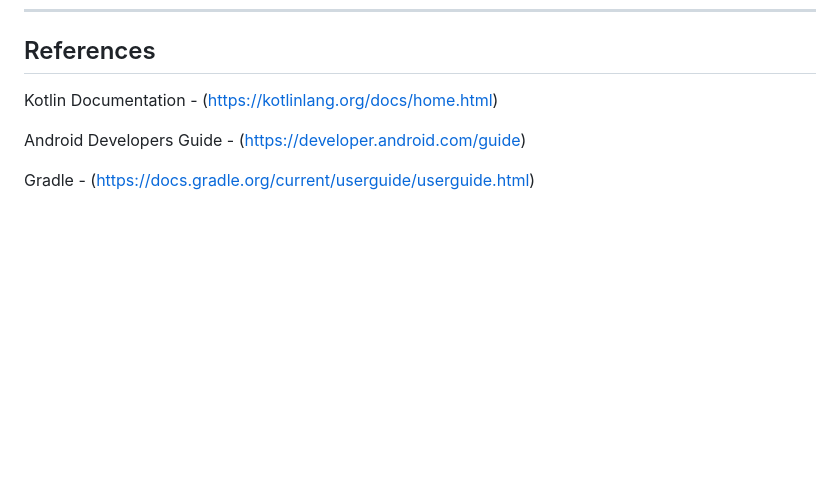
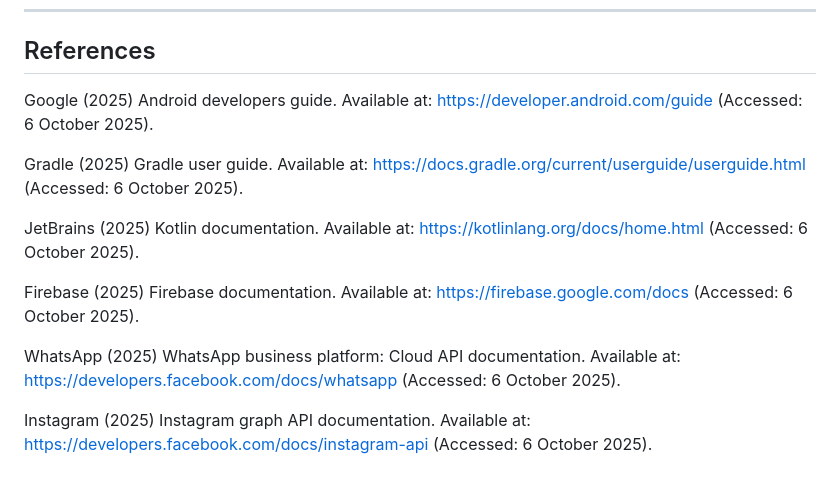
Before and after one commit to DiancaJadeNaidu/Synced, a Markdown page: README.md, the part around the change. Drawn GitHub-style; blank space fills up the shorter version.

```diff
--- a/README.md
+++ b/README.md
@@ -178,8 +178,20 @@ Repo: https://github.com/DiancaJadeNaidu/Synced
 
 ## References
 
-Kotlin Documentation - (https://kotlinlang.org/docs/home.html)
+Google (2025) Android developers guide. Available at: https://developer.android.com/guide
+ (Accessed: 6 October 2025).
 
-Android Developers Guide - (https://developer.android.com/guide)
+Gradle (2025) Gradle user guide. Available at: https://docs.gradle.org/current/userguide/userguide.html
+ (Accessed: 6 October 2025).
 
-Gradle - (https://docs.gradle.org/current/userguide/userguide.html)
+JetBrains (2025) Kotlin documentation. Available at: https://kotlinlang.org/docs/home.html
+ (Accessed: 6 October 2025).
+
+Firebase (2025) Firebase documentation. Available at: https://firebase.google.com/docs
+ (Accessed: 6 October 2025).
+
+WhatsApp (2025) WhatsApp business platform: Cloud API documentation. Available at: https://developers.facebook.com/docs/whatsapp
+ (Accessed: 6 October 2025).
+
+Instagram (2025) Instagram graph API documentation. Available at: https://developers.facebook.com/docs/instagram-api
+ (Accessed: 6 October 2025).
```
